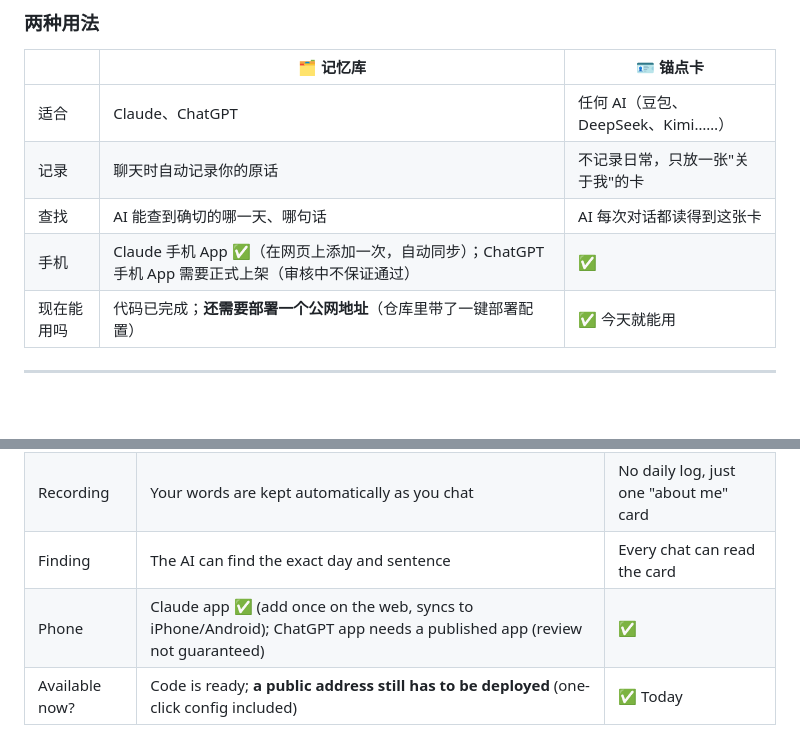
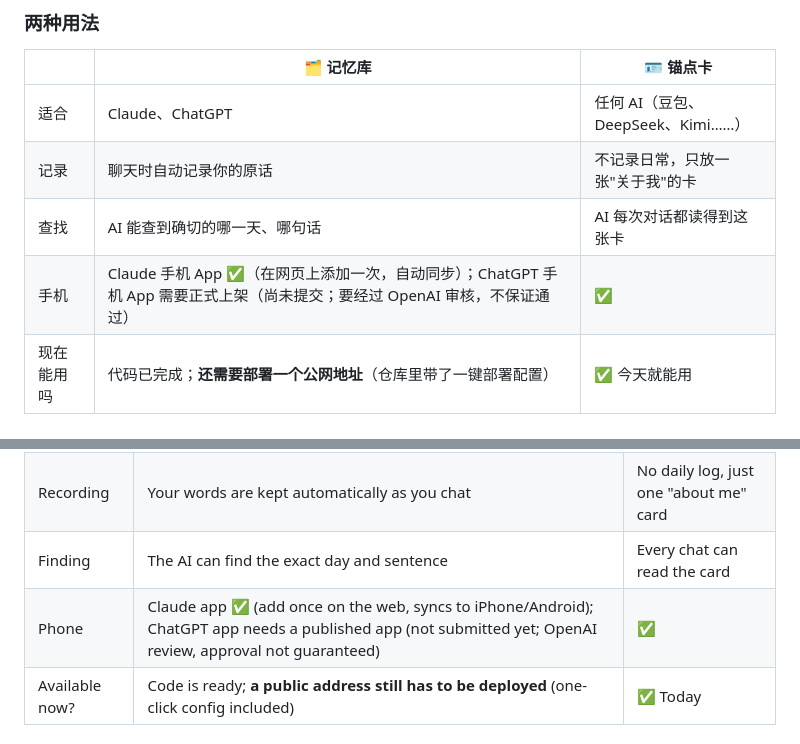
Before and after one commit to IcantFind-a-username/my-memory, a Markdown page: README.md, 2 parts joined by grey strips. Drawn GitHub-style; blank space fills up the shorter version.

Commit message:
docs: say the ChatGPT app has not been submitted yet
Co-Authored-By: Claude Opus 5.5 <noreply@anthropic.com>

```diff
--- a/README.md
+++ b/README.md
@@ -34,7 +34,7 @@ Free · Open source · No ads · No account
 | 适合 | Claude、ChatGPT | 任何 AI（豆包、DeepSeek、Kimi……） |
 | 记录 | 聊天时自动记录你的原话 | 不记录日常，只放一张"关于我"的卡 |
 | 查找 | AI 能查到确切的哪一天、哪句话 | AI 每次对话都读得到这张卡 |
-| 手机 | Claude 手机 App ✅（在网页上添加一次，自动同步）；ChatGPT 手机 App 需要正式上架（审核中不保证通过） | ✅ |
+| 手机 | Claude 手机 App ✅（在网页上添加一次，自动同步）；ChatGPT 手机 App 需要正式上架（尚未提交；要经过 OpenAI 审核，不保证通过） | ✅ |
 | 现在能用吗 | 代码已完成；**还需要部署一个公网地址**（仓库里带了一键部署配置） | ✅ 今天就能用 |
 
 ---
@@ -154,7 +154,7 @@ When you talk to an AI, it looks up the exact record first ("On Sep 5 at 21:14 y
 | For | Claude, ChatGPT | Any AI |
 | Recording | Your words are kept automatically as you chat | No daily log, just one "about me" card |
 | Finding | The AI can find the exact day and sentence | Every chat can read the card |
-| Phone | Claude app ✅ (add once on the web, syncs to iPhone/Android); ChatGPT app needs a published app (review not guaranteed) | ✅ |
+| Phone | Claude app ✅ (add once on the web, syncs to iPhone/Android); ChatGPT app needs a published app (not submitted yet; OpenAI review, approval not guaranteed) | ✅ |
 | Available now? | Code is ready; **a public address still has to be deployed** (one-click config included) | ✅ Today |
 
 ### 🗂️ Memory archive
```
